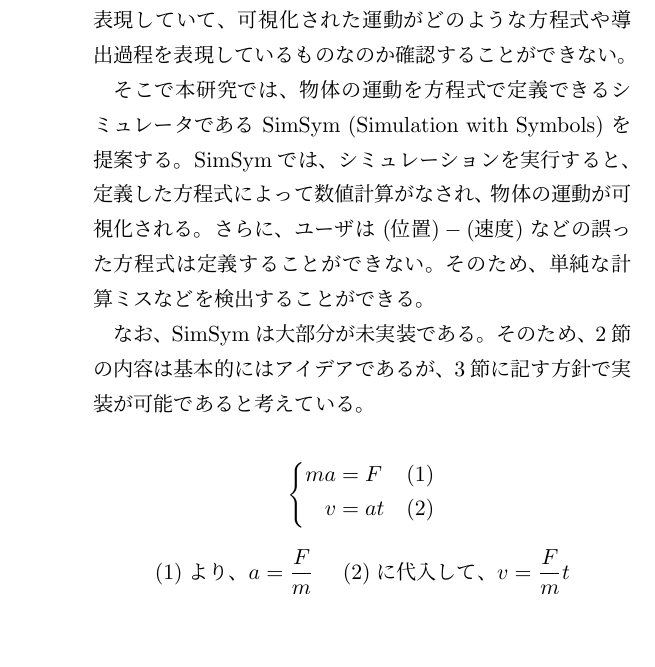
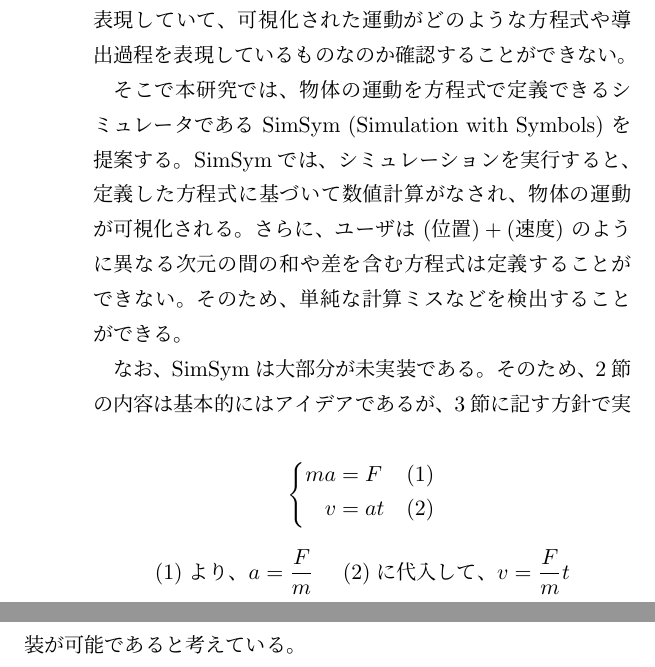
Before and after one commit to prg-titech/bthesis_kiuchi, a LaTeX document (outline.tex): part of one column of page 1 of 2 before the commit and two parts of the columns of page 1 of 2 after it, the two joined at a grey line, cut so that both start at the same text, the shorter picture padded with empty space. Compiled offline with pLaTeX and dvipdfmx.

Commit message:
revised outline

```diff
--- a/outline.tex
+++ b/outline.tex
@@ -55,9 +55,9 @@
   \caption{PhET のシミュレーション例} \label{numeral_based}
   \end{figure}
 
-そこで本研究では、物体の運動を方程式で定義できるシミュレータである \simname~(\simnamealt) を提案する。\simname では、シミュレーションを実行すると、定義した方程式によって数値計算がなされ、物体の運動が可視化される。
+そこで本研究では、物体の運動を方程式で定義できるシミュレータである \simname~(\simnamealt) を提案する。\simname では、シミュレーションを実行すると、定義した方程式に基づいて数値計算がなされ、物体の運動が可視化される。
 % これにより、ユーザが導出した方程式がどのような運動と対応するか簡単に確認することができる。
-さらに、ユーザは $(\text{位置}) - (\text{速度})$ などの誤った方程式は定義することができない。そのため、単純な計算ミスなどを検出することができる。
+さらに、ユーザは $(\text{位置}) + (\text{速度})$ のように異なる次元の間の和や差を含む方程式は定義することができない。そのため、単純な計算ミスなどを検出することができる。
 
 なお、\simname は大部分が未実装である。そのため、\ref{sec2}節の内容は基本的にはアイデアであるが、\ref{sec3}節に記す方針で実装が可能であると考えている。
 
```
Also changed, not shown: outline.pdf, 1 other file.
